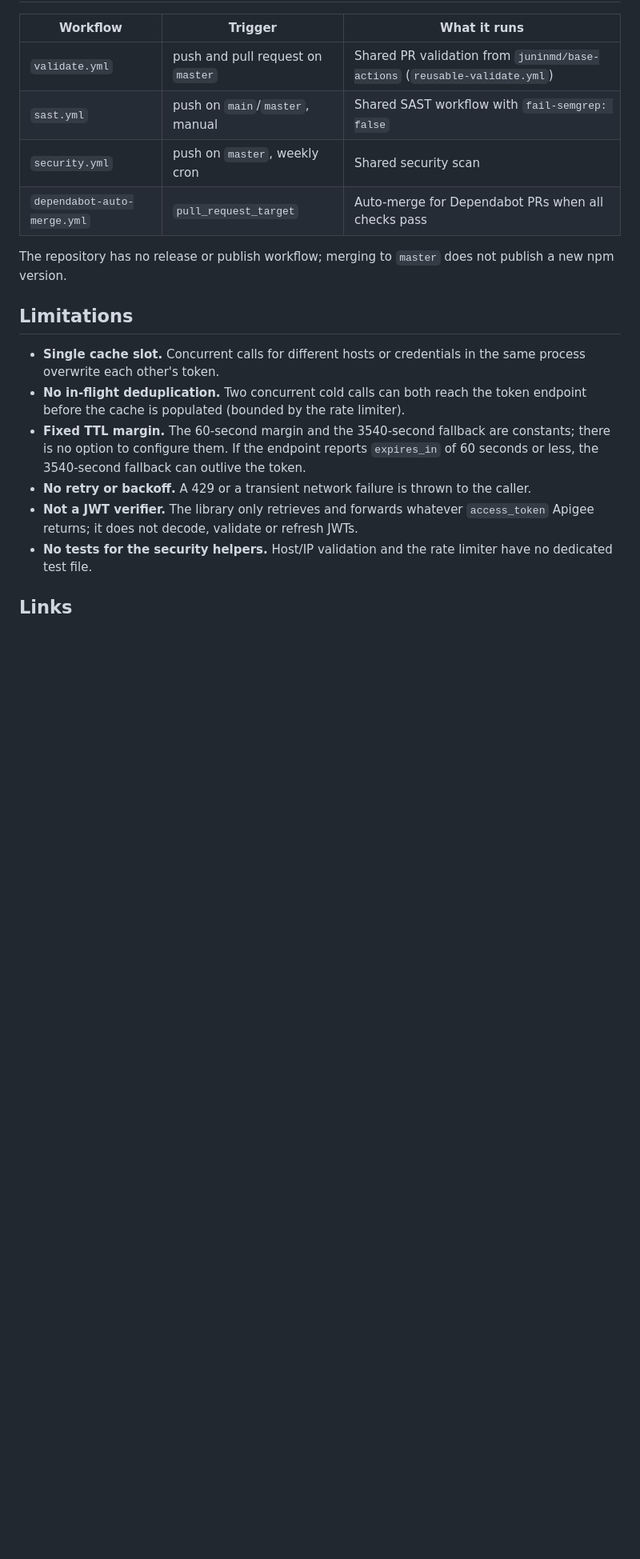
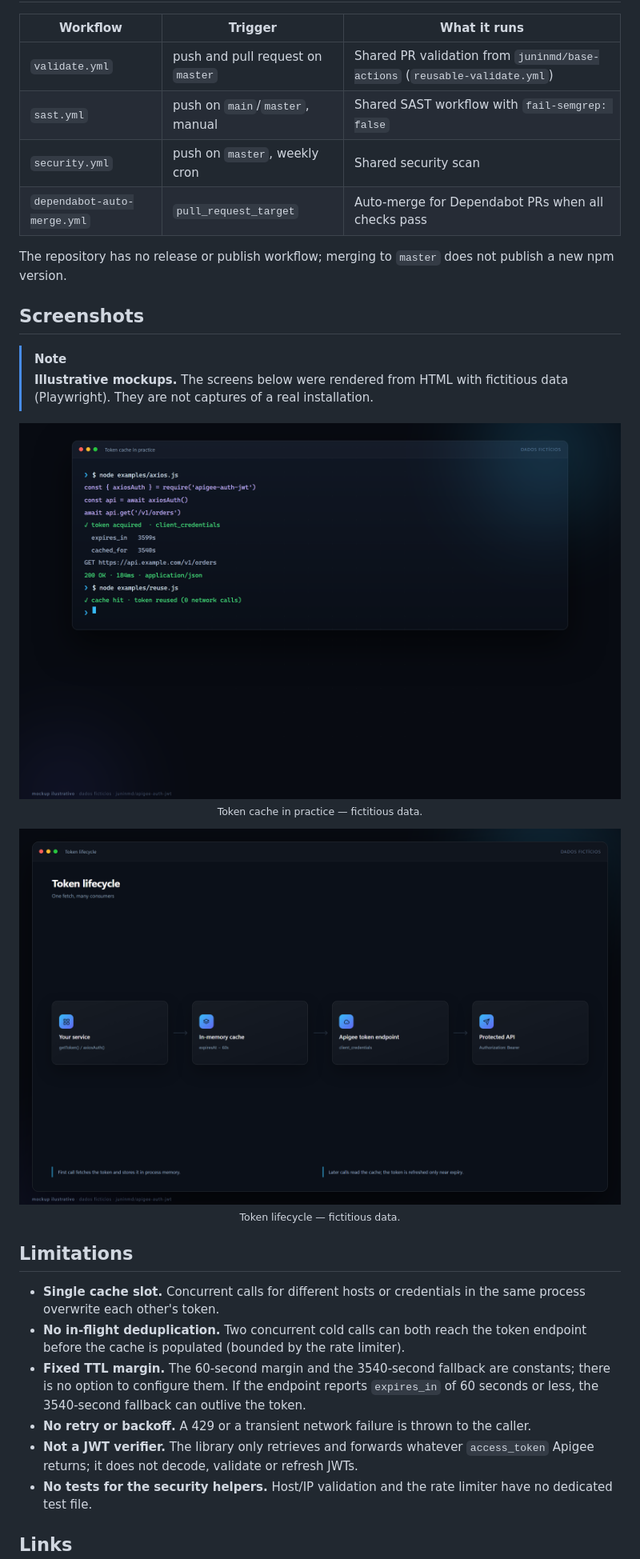
Before and after one commit to juninmd/apigee-auth-jwt, a Markdown page: README.md, the part around one of its changes. Shown at 80% size. Drawn GitHub-style; pictures changed too: docs/readme/flow.png (added), docs/readme/usage.png (added); blank space fills up the shorter version.

Commit message:
docs: add hero banner and illustrative screenshots (#28)

```diff
--- a/README.md
+++ b/README.md
@@ -153,6 +157,24 @@ npm run test:watch
 
 The repository has no release or publish workflow; merging to `master` does not publish a new npm version.
 
+## Screenshots
+
+> [!NOTE]
+> **Illustrative mockups.** The screens below were rendered from HTML with fictitious data (Playwright). They are not captures of a real installation.
+
+<p align="center">
+  <img src="docs/readme/usage.png" alt="Token cache in practice — illustrative mockup with fictitious data" width="100%">
+  <br>
+  <sub>Token cache in practice — fictitious data.</sub>
+</p>
+
+<p align="center">
+  <img src="docs/readme/flow.png" alt="Token lifecycle — illustrative mockup with fictitious data" width="100%">
+  <br>
+  <sub>Token lifecycle — fictitious data.</sub>
+</p>
+
+
 ## Limitations
 
 - **Single cache slot.** Concurrent calls for different hosts or credentials in the same process overwrite each other's token.
```
Also changed, not shown: other parts of README.md (+4 -0 lines), docs/readme/hero.png (added).
